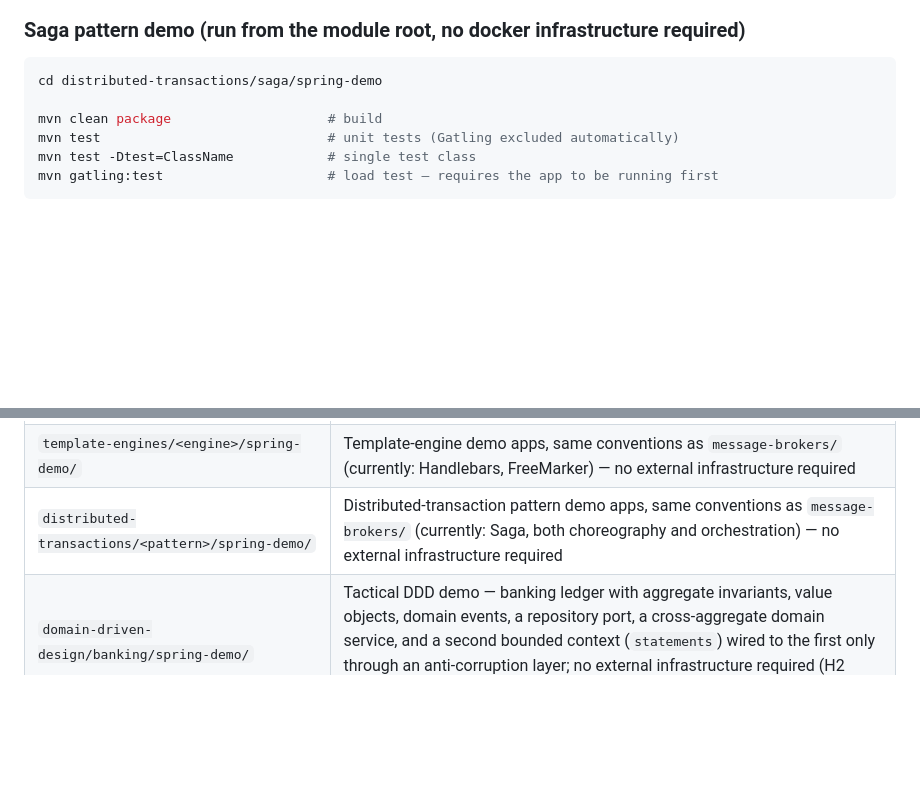
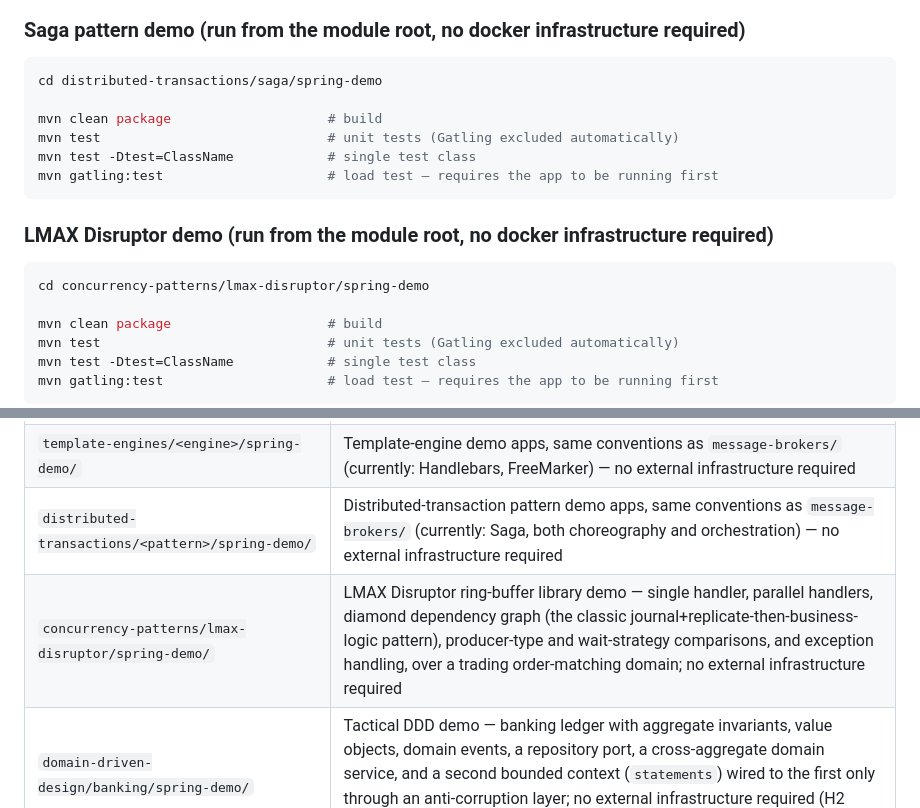
Before and after one commit to igolovan81/techmix, a Markdown page: CLAUDE.md, 2 parts joined by grey strips. GitHub-like rendering; blank space fills up the shorter version.

````diff
--- a/CLAUDE.md
+++ b/CLAUDE.md
@@ -52,6 +52,17 @@ mvn gatling:test                     # load test — requires the app to be runn
 
 ```bash
 cd distributed-transactions/saga/spring-demo
+
+mvn clean package                    # build
+mvn test                             # unit tests (Gatling excluded automatically)
+mvn test -Dtest=ClassName            # single test class
+mvn gatling:test                     # load test — requires the app to be running first
+```
+
+### LMAX Disruptor demo (run from the module root, no docker infrastructure required)
+
+```bash
+cd concurrency-patterns/lmax-disruptor/spring-demo
 
 mvn clean package                    # build
 mvn test                             # unit tests (Gatling excluded automatically)
@@ -250,6 +261,7 @@ docker compose -f cqrs-event-sourcing/axon/docker/docker-compose.yml up -d
 | `cqrs-event-sourcing/<framework>/spring-demo/` | CQRS/event-sourcing framework demo apps, same conventions as `message-brokers/` (currently: Axon Framework) |
 | `template-engines/<engine>/spring-demo/` | Template-engine demo apps, same conventions as `message-brokers/` (currently: Handlebars, FreeMarker) — no external infrastructure required |
 | `distributed-transactions/<pattern>/spring-demo/` | Distributed-transaction pattern demo apps, same conventions as `message-brokers/` (currently: Saga, both choreography and orchestration) — no external infrastructure required |
+| `concurrency-patterns/lmax-disruptor/spring-demo/` | LMAX Disruptor ring-buffer library demo — single handler, parallel handlers, diamond dependency graph (the classic journal+replicate-then-business-logic pattern), producer-type and wait-strategy comparisons, and exception handling, over a trading order-matching domain; no external infrastructure required |
 | `domain-driven-design/banking/spring-demo/` | Tactical DDD demo — banking ledger with aggregate invariants, value objects, domain events, a repository port, a cross-aggregate domain service, and a second bounded context (`statements`) wired to the first only through an anti-corruption layer; no external infrastructure required (H2 only) |
 | `domain-driven-design/banking/react-demo/` | React + TypeScript client for the banking ledger demo — open/deposit/withdraw/transfer/statement against `banking/spring-demo`'s REST API via a Vite dev proxy; `npm run dev` requires `banking/spring-demo` running first |
 | `communication-protocols/grpc/{server-demo,client-demo}/` | gRPC demo — two independent Spring Boot apps covering all four RPC patterns (unary, server/client/bidi streaming); `server-demo` must be started before `client-demo` — no external infrastructure required |
````
Also changed, not shown: README.md (+1 -0 lines).
